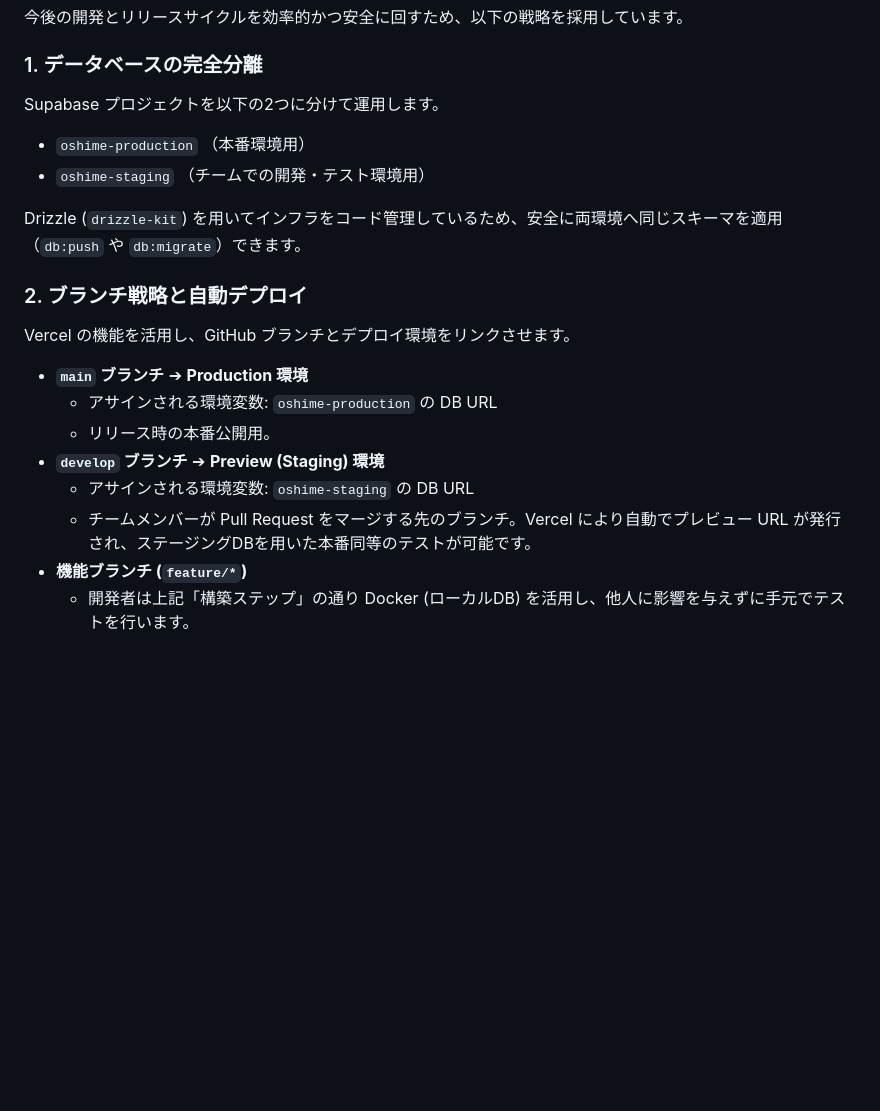
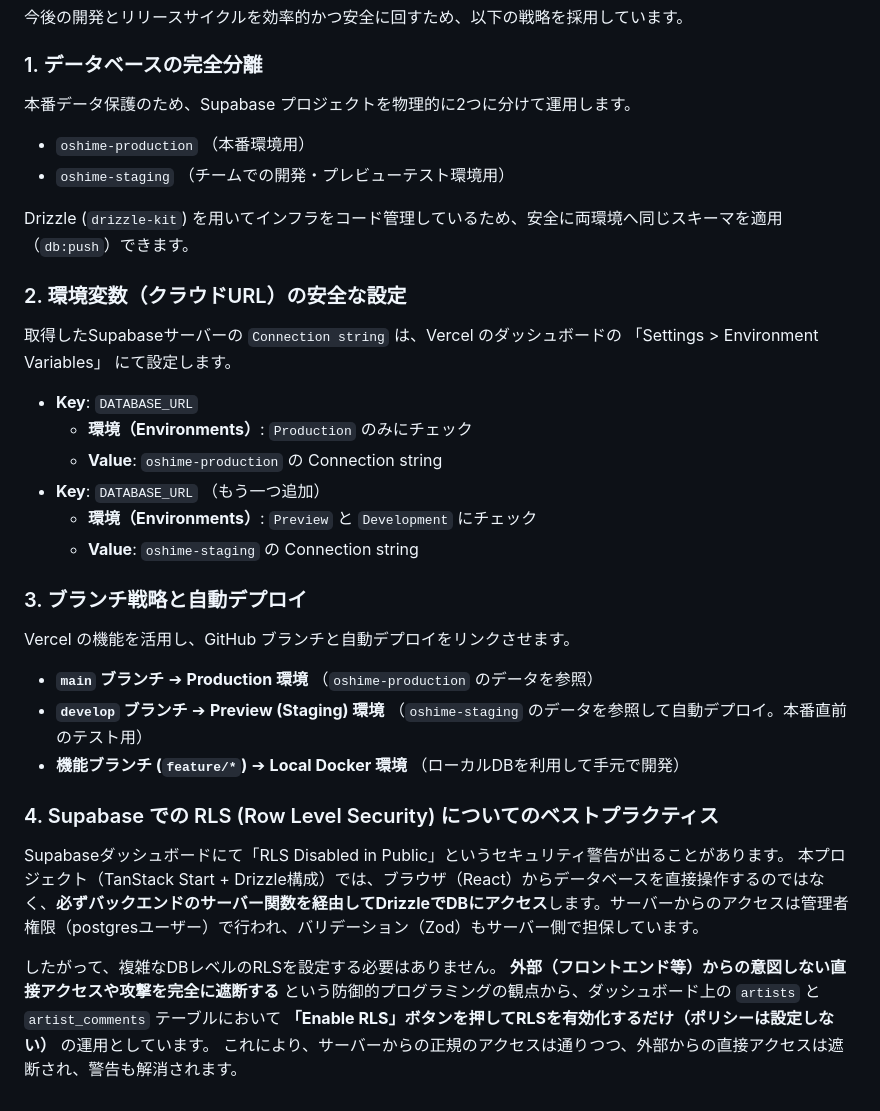
Before and after one commit to 11kazu13/oshime, a Markdown page: README.md, the part around one of its changes. GitHub-like rendering; blank space fills up the shorter version.

Commit message:
readmeを微修正

```diff
--- a/README.md
+++ b/README.md
@@ -91,19 +94,31 @@ oshime/
 今後の開発とリリースサイクルを効率的かつ安全に回すため、以下の戦略を採用しています。
 
 ### 1. データベースの完全分離
-Supabase プロジェクトを以下の2つに分けて運用します。
+本番データ保護のため、Supabase プロジェクトを物理的に2つに分けて運用します。
 - `oshime-production` （本番環境用）
-- `oshime-staging` （チームでの開発・テスト環境用）
+- `oshime-staging` （チームでの開発・プレビューテスト環境用）
 
-Drizzle (`drizzle-kit`) を用いてインフラをコード管理しているため、安全に両環境へ同じスキーマを適用（`db:push` や `db:migrate`）できます。
+Drizzle (`drizzle-kit`) を用いてインフラをコード管理しているため、安全に両環境へ同じスキーマを適用（`db:push`）できます。
 
-### 2. ブランチ戦略と自動デプロイ
-Vercel の機能を活用し、GitHub ブランチとデプロイ環境をリンクさせます。
-- **`main` ブランチ** ➔ **Production 環境**
-  - アサインされる環境変数: `oshime-production` の DB URL
-  - リリース時の本番公開用。
-- **`develop` ブランチ** ➔ **Preview (Staging) 環境**
-  - アサインされる環境変数: `oshime-staging` の DB URL
-  - チームメンバーが Pull Request をマージする先のブランチ。Vercel により自動でプレビュー URL が発行され、ステージングDBを用いた本番同等のテストが可能です。
-- **機能ブランチ (`feature/*`)**
-  - 開発者は上記「構築ステップ」の通り Docker (ローカルDB) を活用し、他人に影響を与えずに手元でテストを行います。
+### 2. 環境変数（クラウドURL）の安全な設定
+取得したSupabaseサーバーの `Connection string` は、Vercel のダッシュボードの 「Settings > Environment Variables」 にて設定します。
+- **Key**: `DATABASE_URL`
+  - **環境（Environments）**: `Production` のみにチェック
+  - **Value**: `oshime-production` の Connection string
+- **Key**: `DATABASE_URL` （もう一つ追加）
+  - **環境（Environments）**: `Preview` と `Development` にチェック
+  - **Value**: `oshime-staging` の Connection string
+
+### 3. ブランチ戦略と自動デプロイ
+Vercel の機能を活用し、GitHub ブランチと自動デプロイをリンクさせます。
+- **`main` ブランチ** ➔ **Production 環境** （`oshime-production` のデータを参照）
+- **`develop` ブランチ** ➔ **Preview (Staging) 環境** （`oshime-staging` のデータを参照して自動デプロイ。本番直前のテスト用）
+- **機能ブランチ (`feature/*`)** ➔ **Local Docker 環境** （ローカルDBを利用して手元で開発）
+
+### 4. Supabase での RLS (Row Level Security) についてのベストプラクティス
+Supabaseダッシュボードにて「RLS Disabled in Public」というセキュリティ警告が出ることがあります。
+本プロジェクト（TanStack Start + Drizzle構成）では、ブラウザ（React）からデータベースを直接操作するのではなく、**必ずバックエンドのサーバー関数を経由してDrizzleでDBにアクセス**します。サーバーからのアクセスは管理者権限（postgresユーザー）で行われ、バリデーション（Zod）もサーバー側で担保しています。
+
+したがって、複雑なDBレベルのRLSを設定する必要はありません。
+**外部（フロントエンド等）からの意図しない直接アクセスや攻撃を完全に遮断する** という防御的プログラミングの観点から、ダッシュボード上の `artists` と `artist_comments` テーブルにおいて **「Enable RLS」ボタンを押してRLSを有効化するだけ（ポリシーは設定しない）** の運用としています。
+これにより、サーバーからの正規のアクセスは通りつつ、外部からの直接アクセスは遮断され、警告も解消されます。
```
Also changed, not shown: other parts of README.md (+8 -5 lines).
